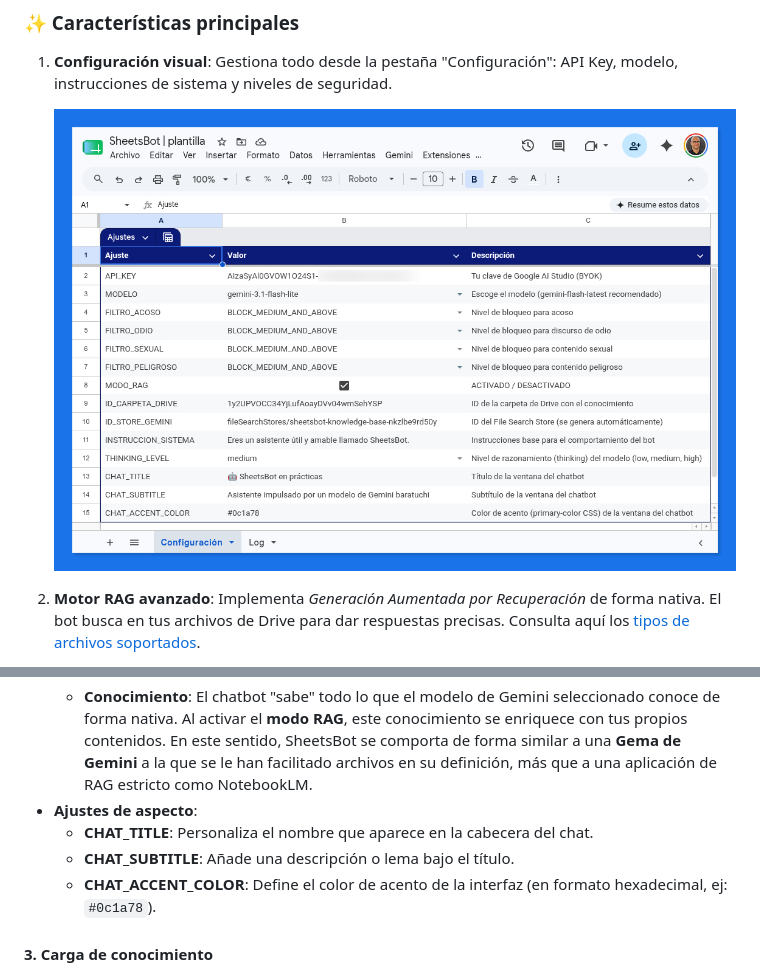
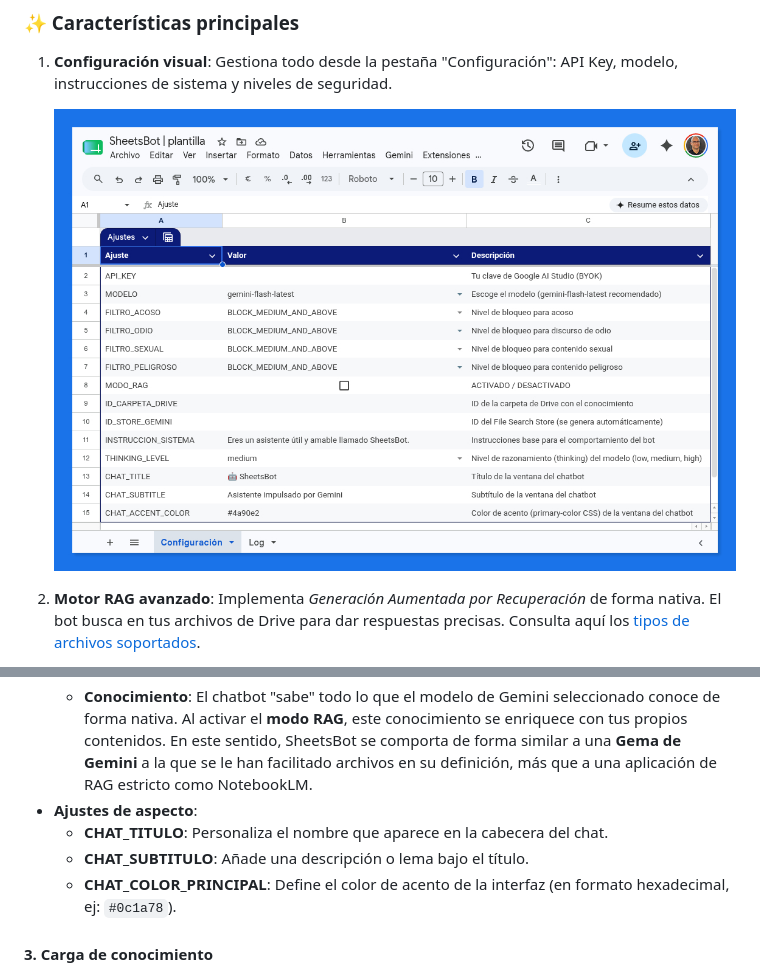
Before and after one commit to pfelipm/sheetsbot, a Markdown page: README.md, 2 parts joined by grey strips. GitHub-like rendering; pictures changed too: assets/hdc-configuración.png.

Commit message:
Rename UI customization keys to Spanish (TITULO, SUBTITULO, COLOR_PRINCIPAL) and update documentation

```diff
--- a/README.md
+++ b/README.md
@@ -74,9 +74,9 @@ La forma más rápida de empezar es duplicar esta plantilla, que ya incorpora to
     *   **ID_CARPETA_DRIVE**: Pega el ID de la carpeta donde guardas tus documentos de conocimiento.
     *   **Conocimiento**: El chatbot "sabe" todo lo que el modelo de Gemini seleccionado conoce de forma nativa. Al activar el **modo RAG**, este conocimiento se enriquece con tus propios contenidos. En este sentido, SheetsBot se comporta de forma similar a una **Gema de Gemini** a la que se le han facilitado archivos en su definición, más que a una aplicación de RAG estricto como NotebookLM.
 *   **Ajustes de aspecto**:
-    *   **CHAT_TITLE**: Personaliza el nombre que aparece en la cabecera del chat.
-    *   **CHAT_SUBTITLE**: Añade una descripción o lema bajo el título.
-    *   **CHAT_ACCENT_COLOR**: Define el color de acento de la interfaz (en formato hexadecimal, ej: `#0c1a78`).
+    *   **CHAT_TITULO**: Personaliza el nombre que aparece en la cabecera del chat.
+    *   **CHAT_SUBTITULO**: Añade una descripción o lema bajo el título.
+    *   **CHAT_COLOR_PRINCIPAL**: Define el color de acento de la interfaz (en formato hexadecimal, ej: `#0c1a78`).
 
 #### 3. Carga de conocimiento
 *   Si usas el modo RAG, selecciona **🤖 SheetsBot > 🔄 Sincronizar Conocimiento**.
```
Also changed, not shown: 2 other files.
